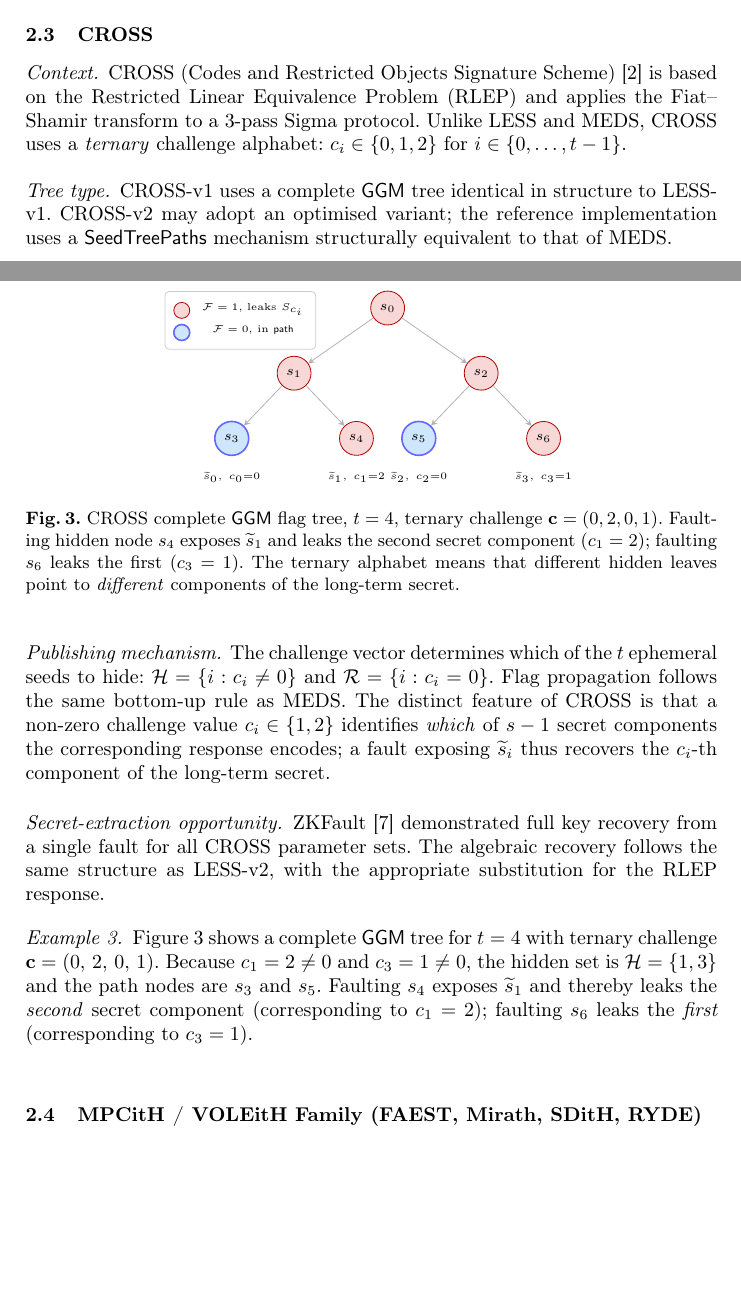
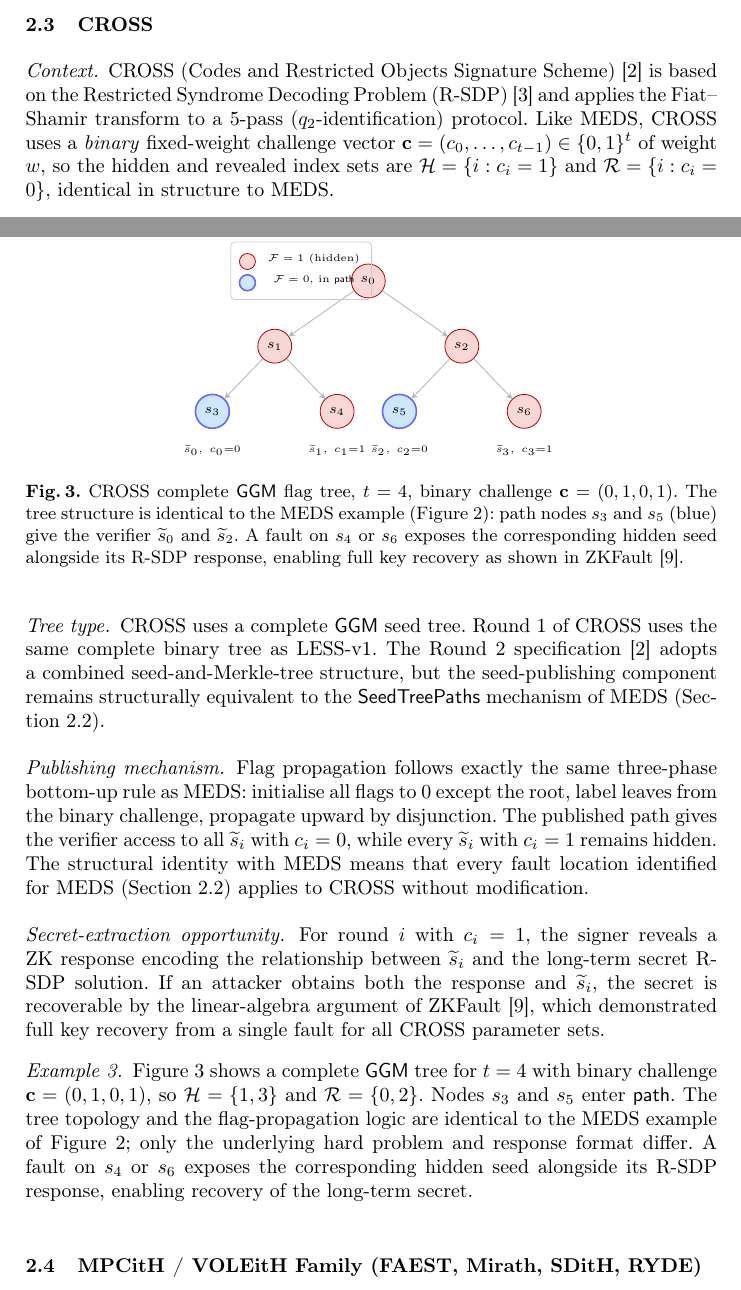
Before and after one commit to gbanegas/faultycross, a LaTeX paper (latex/main.tex, which reads latex/content/background.tex, latex/references.bib): two parts of pages 4 and 5 of 8, joined at a grey line, cut so that both start at the same text, the shorter picture padded with empty space. Compiled offline with pdfLaTeX.

Commit message:
small mod

```diff
--- a/latex/content/background.tex
+++ b/latex/content/background.tex
@@ -271,44 +271,55 @@ MEDS-41711b   & 30 & 15 & 509 & 392 & 2 \\
 % ============================================================
 
 \paragraph{Context.}
-CROSS (Codes and Restricted Objects Signature Scheme)~\cite{BaldiBPSWW24} is based on
-the Restricted Linear Equivalence Problem (RLEP) and applies the Fiat--Shamir
-transform to a 3-pass Sigma protocol.  Unlike LESS and MEDS, CROSS uses a
-\emph{ternary} challenge alphabet: $c_i \in \{0, 1, 2\}$ for
-$i \in \{0, \ldots, t-1\}$.
+CROSS (Codes and Restricted Objects Signature Scheme)~\cite{CROSSspec} is based on
+the Restricted Syndrome Decoding Problem (R-SDP)~\cite{BaldiBPSWW24} and applies the
+Fiat--Shamir transform to a 5-pass ($q_2$-identification) protocol.
+Like MEDS, CROSS uses a \emph{binary} fixed-weight challenge vector
+$\mathbf{c} = (c_0, \ldots, c_{t-1}) \in \{0,1\}^t$ of weight $w$,
+so the hidden and revealed index sets are
+$\calH = \{i : c_i = 1\}$ and $\calR = \{i : c_i = 0\}$,
+identical in structure to MEDS.
 
 \paragraph{Tree type.}
-CROSS-v1 uses a complete \GGM\ tree identical in structure to LESS-v1.
-CROSS-v2 may adopt an optimised variant; the reference implementation uses a
-$\SeedTreePaths$ mechanism structurally equivalent to that of MEDS.
+CROSS uses a complete \GGM\ seed tree.  Round~1 of CROSS uses the same
+complete binary tree as LESS-v1.  The Round~2 specification~\cite{CROSSspec}
+adopts a combined seed-and-Merkle-tree structure, but the seed-publishing
+component remains structurally equivalent to the $\SeedTreePaths$ mechanism
+of MEDS (Section~\ref{sec:meds}).
 
 \paragraph{Publishing mechanism.}
-The challenge vector determines which of the $t$ ephemeral seeds to hide:
-$\calH = \{i : c_i \neq 0\}$ and $\calR = \{i : c_i = 0\}$.  Flag propagation
-follows the same bottom-up rule as MEDS.  The distinct feature of CROSS is that
-a non-zero challenge value $c_i \in \{1, 2\}$ identifies \emph{which} of
-$s-1$ secret components the corresponding response encodes; a fault exposing
-$\eseed_i$ thus recovers the $c_i$-th component of the long-term secret.
+Flag propagation follows exactly the same three-phase bottom-up rule as
+MEDS: initialise all flags to~$0$ except the root, label leaves from the
+binary challenge, propagate upward by disjunction.  The published path gives
+the verifier access to all $\eseed_i$ with $c_i = 0$, while every $\eseed_i$
+with $c_i = 1$ remains hidden.  The structural identity with MEDS means
+that every fault location identified for MEDS (Section~\ref{sec:meds}) applies
+to CROSS without modification.
 
 \paragraph{Secret-extraction opportunity.}
-ZKFault~\cite{ZKFault} demonstrated full key recovery from a single fault for all
-CROSS parameter sets.  The algebraic recovery follows the same structure as
-LESS-v2, with the appropriate substitution for the RLEP response.
+For round $i$ with $c_i = 1$, the signer reveals a ZK response encoding the
+relationship between $\eseed_i$ and the long-term secret R-SDP solution.
+If an attacker obtains both the response and $\eseed_i$, the secret is
+recoverable by the linear-algebra argument of ZKFault~\cite{ZKFault},
+which demonstrated full key recovery from a single fault for all CROSS
+parameter sets.
 
 \begin{example}
-Figure~\ref{fig:cross-tree} shows a complete \GGM\ tree for $t = 4$ with ternary
-challenge $\mathbf{c} = (0,\, 2,\, 0,\, 1)$.  Because $c_1 = 2 \neq 0$ and
-$c_3 = 1 \neq 0$, the hidden set is $\calH = \{1,3\}$ and the path nodes are
-$s_3$ and $s_5$.  Faulting $s_4$ exposes $\eseed_1$ and thereby leaks the
-\emph{second} secret component (corresponding to $c_1 = 2$);
-faulting $s_6$ leaks the \emph{first} (corresponding to $c_3 = 1$).
+Figure~\ref{fig:cross-tree} shows a complete \GGM\ tree for $t = 4$ with
+binary challenge $\mathbf{c} = (0,1,0,1)$, so $\calH = \{1,3\}$ and
+$\calR = \{0,2\}$.  Nodes $s_3$ and $s_5$ enter $\tpath$.
+The tree topology and the flag-propagation logic are identical to the MEDS
+example of Figure~\ref{fig:meds-tree}; only the underlying hard problem
+and response format differ.  A fault on $s_4$ or $s_6$ exposes the
+corresponding hidden seed alongside its R-SDP response, enabling recovery
+of the long-term secret.
 \end{example}
 
 \begin{figure}[tb]
 \centering
 \begin{tikzpicture}[x=1.1cm, y=1.15cm]
   % Level 0
-  \node[hidnode]  (s0) at (2,   0) {$s_0$};
+  \node[hidnode]  (s0) at (2,  0)  {$s_0$};
   % Level 1
   \node[hidnode]  (s1) at (0.5,-1) {$s_1$};
   \node[hidnode]  (s2) at (3.5,-1) {$s_2$};
@@ -319,29 +330,28 @@ faulting $s_6$ leaks the \emph{first} (corresponding to $c_3 = 1$).
   \node[hidnode]  (s6) at ( 4.5,-2){$s_6$};
   % Ephemeral-seed labels + challenge values
   \node[leaflbl] at (-0.5,-2.6){$\eseed_0,\; c_0{=}0$};
-  \node[leaflbl] at ( 1.5,-2.6){$\eseed_1,\; c_1{=}2$};
+  \node[leaflbl] at ( 1.5,-2.6){$\eseed_1,\; c_1{=}1$};
   \node[leaflbl] at ( 2.5,-2.6){$\eseed_2,\; c_2{=}0$};
   \node[leaflbl] at ( 4.5,-2.6){$\eseed_3,\; c_3{=}1$};
   % Edges
   \draw[treeedge] (s0)--(s1); \draw[treeedge] (s0)--(s2);
   \draw[treeedge] (s1)--(s3); \draw[treeedge] (s1)--(s4);
   \draw[treeedge] (s2)--(s5); \draw[treeedge] (s2)--(s6);
-  % Annotations on hidden leaves
-  \node[font=\tiny,red!70!black] at (1.5,-2) {\rotatebox{0}{}};
   % Legend
   \matrix[draw=gray!40, rounded corners=2pt, inner sep=4pt,
-          above right=0.2cm and -2.5cm of s1,
+          above right=0.6cm and -1cm of s1,
           matrix of nodes, nodes={font=\tiny, inner sep=2pt},
           column sep=4pt, row sep=1pt] {
-    \node[hidnode,  minimum size=8pt]{}; & \node{$\calF=1$, leaks $S_{c_i}$};  \\
+    \node[hidnode,  minimum size=8pt]{}; & \node{$\calF=1$ (hidden)};  \\
     \node[pathnode, minimum size=8pt]{}; & \node{$\calF=0$, in $\tpath$}; \\
   };
 \end{tikzpicture}
-\caption{CROSS complete \GGM\ flag tree, $t=4$, ternary challenge
-         $\mathbf{c}=(0,2,0,1)$.  Faulting hidden node $s_4$ exposes $\eseed_1$
-         and leaks the second secret component ($c_1=2$); faulting $s_6$ leaks
-         the first ($c_3=1$).  The ternary alphabet means that different hidden
-         leaves point to \emph{different} components of the long-term secret.}
+\caption{CROSS complete \GGM\ flag tree, $t=4$, binary challenge
+         $\mathbf{c}=(0,1,0,1)$.  The tree structure is identical to the MEDS
+         example (Figure~\ref{fig:meds-tree}): path nodes $s_3$ and $s_5$ (blue)
+         give the verifier $\eseed_0$ and $\eseed_2$.  A fault on $s_4$ or
+         $s_6$ exposes the corresponding hidden seed alongside its R-SDP
+         response, enabling full key recovery as shown in ZKFault~\cite{ZKFault}.}
 \label{fig:cross-tree}
 \end{figure}
 
--- a/latex/references.bib
+++ b/latex/references.bib
@@ -238,0 +232 @@ pages={225-249}
+                  Syndrome Decoding Problem},
```
Also changed, not shown: latex/references.bib (81 more changed lines).
